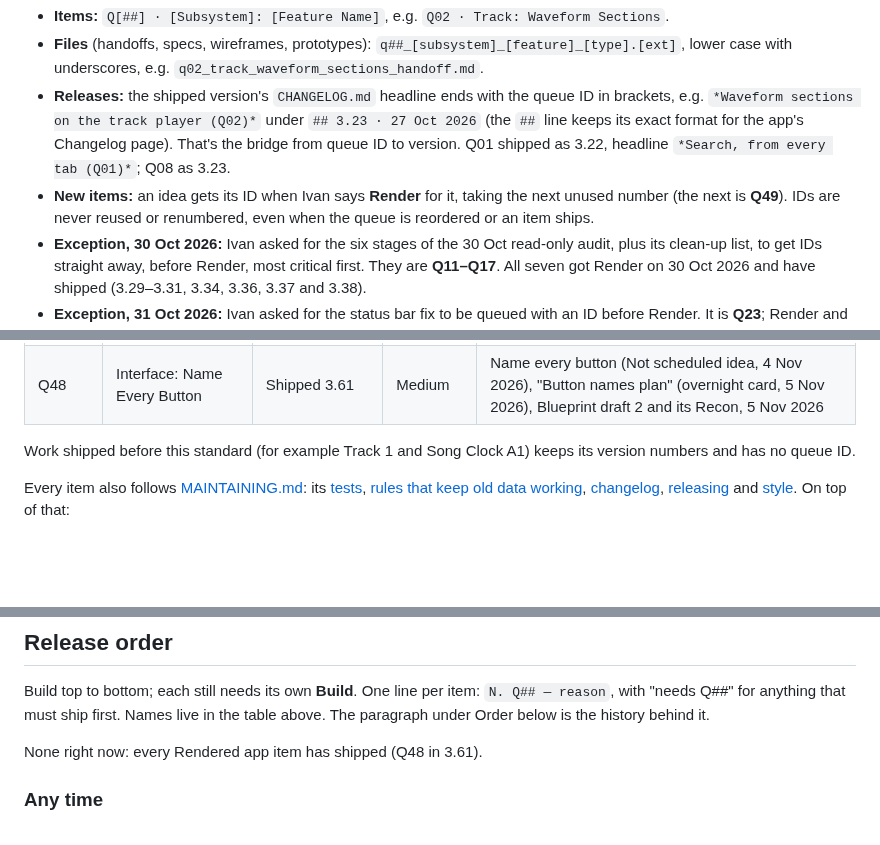
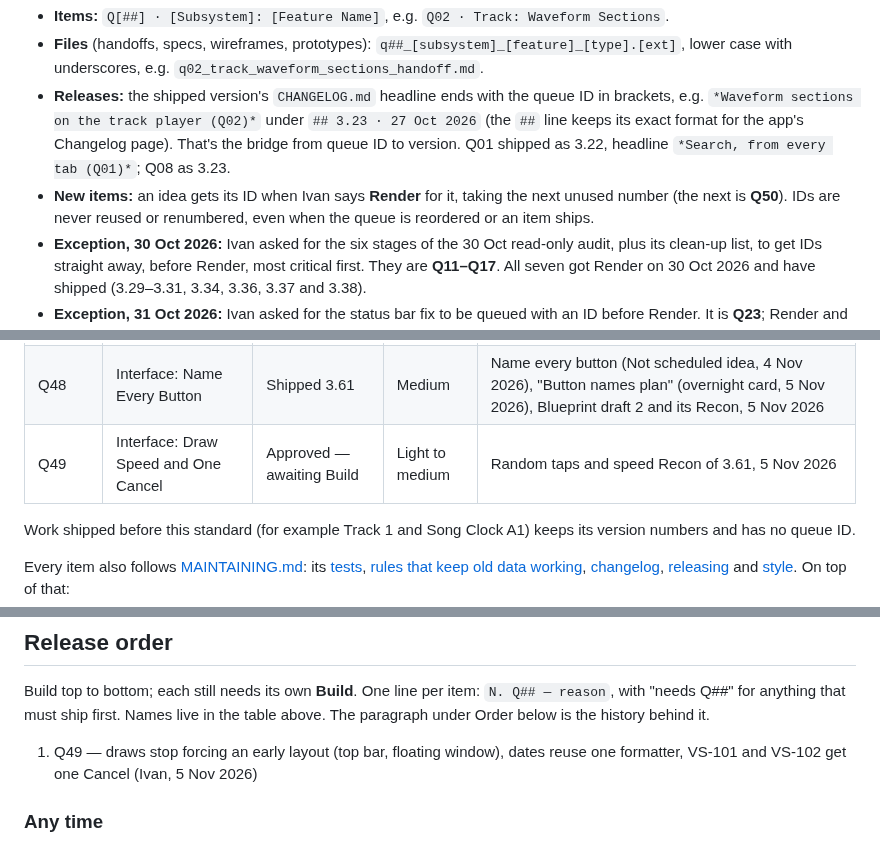
Before and after one commit to imperialfox/Vocal-Sessions, a Markdown page: RENDER_QUEUE.md, 3 parts joined by grey strips. Rendered like a GitHub page; blank space fills up the shorter version.

Commit message:
Queue: record Render for Q49
Co-Authored-By: Claude Opus 5.5 <noreply@anthropic.com>
Claude-Session: https://claude.ai/code/session_01KPEKdGJd2uT1ddjJtKLSym

```diff
--- a/RENDER_QUEUE.md
+++ b/RENDER_QUEUE.md
@@ -17,7 +17,7 @@ Every queued item has a queue ID and a standard name, used in the queue, in hand
 - **Items:** `Q[##] · [Subsystem]: [Feature Name]`, e.g. `Q02 · Track: Waveform Sections`.
 - **Files** (handoffs, specs, wireframes, prototypes): `q##_[subsystem]_[feature]_[type].[ext]`, lower case with underscores, e.g. `q02_track_waveform_sections_handoff.md`.
 - **Releases:** the shipped version's `CHANGELOG.md` headline ends with the queue ID in brackets, e.g. `*Waveform sections on the track player (Q02)*` under `## 3.23 · 27 Oct 2026` (the `##` line keeps its exact format for the app's Changelog page). That's the bridge from queue ID to version. Q01 shipped as 3.22, headline `*Search, from every tab (Q01)*`; Q08 as 3.23.
-- **New items:** an idea gets its ID when Ivan says **Render** for it, taking the next unused number (the next is **Q49**). IDs are never reused or renumbered, even when the queue is reordered or an item ships.
+- **New items:** an idea gets its ID when Ivan says **Render** for it, taking the next unused number (the next is **Q50**). IDs are never reused or renumbered, even when the queue is reordered or an item ships.
 - **Exception, 30 Oct 2026:** Ivan asked for the six stages of the 30 Oct read-only audit, plus its clean-up list, to get IDs straight away, before Render, most critical first. They are **Q11–Q17**. All seven got Render on 30 Oct 2026 and have shipped (3.29–3.31, 3.34, 3.36, 3.37 and 3.38).
 - **Exception, 31 Oct 2026:** Ivan asked for the status bar fix to be queued with an ID before Render. It is **Q23**; Render and Build followed the same evening (shipped in 3.33).
 
@@ -73,6 +73,7 @@ Every ID with its **Status** (`Awaiting Render`, `Approved — awaiting Build`,
 | Q46 | Atlas: Screen States | Approved — awaiting Build | Light to medium | Atlas capture speed-up, "Atlas screen states and fast pictures" Blueprint piece B, layers 1 and 2 of the capture Recon, 4 Nov 2026 |
 | Q47 | Songs: Sheet Music Guide and Views | Shipped 3.60 | Medium to heavy | Sheet Music Reader Blueprint draft 11, milestone M1b, 5 Nov 2026 |
 | Q48 | Interface: Name Every Button | Shipped 3.61 | Medium | Name every button (Not scheduled idea, 4 Nov 2026), "Button names plan" (overnight card, 5 Nov 2026), Blueprint draft 2 and its Recon, 5 Nov 2026 |
+| Q49 | Interface: Draw Speed and One Cancel | Approved — awaiting Build | Light to medium | Random taps and speed Recon of 3.61, 5 Nov 2026 |
 
 Work shipped before this standard (for example Track 1 and Song Clock A1) keeps its version numbers and has no queue ID.
 
@@ -91,7 +92,7 @@ Every item also follows [MAINTAINING.md](MAINTAINING.md): its [tests](MAINTAININ
 
 Build top to bottom; each still needs its own **Build**. One line per item: `N. Q## — reason`, with "needs Q##" for anything that must ship first. Names live in the table above. The paragraph under Order below is the history behind it.
 
-None right now: every Rendered app item has shipped (Q48 in 3.61).
+1. Q49 — draws stop forcing an early layout (top bar, floating window), dates reuse one formatter, VS-101 and VS-102 get one Cancel (Ivan, 5 Nov 2026)
 
 ### Any time
 
```
Also changed, not shown: other parts of RENDER_QUEUE.md (+17 -1 lines).
